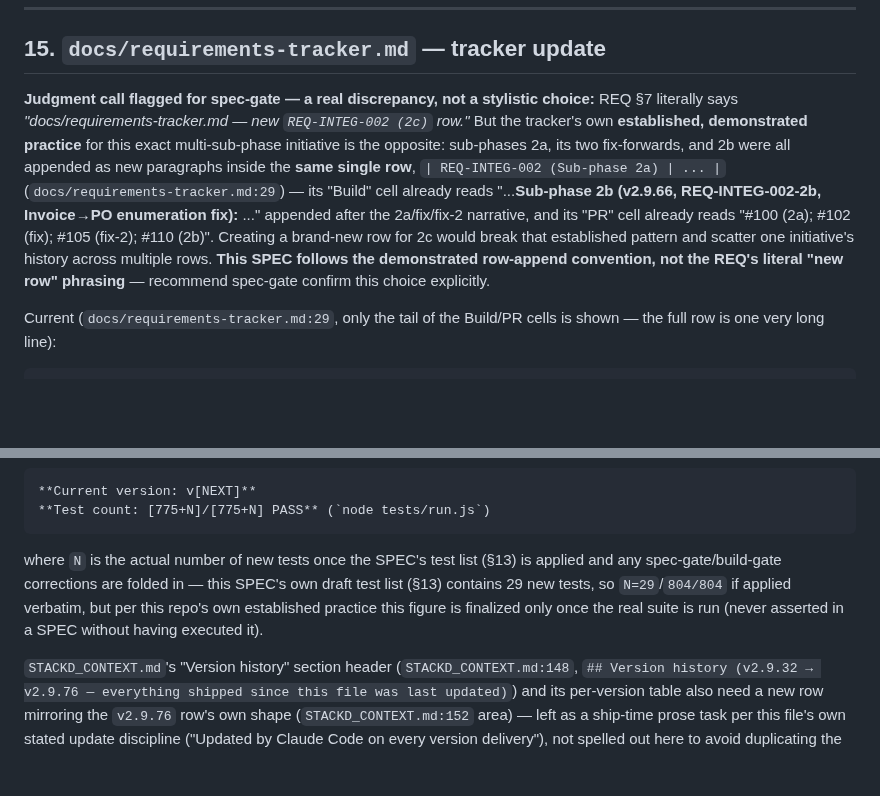
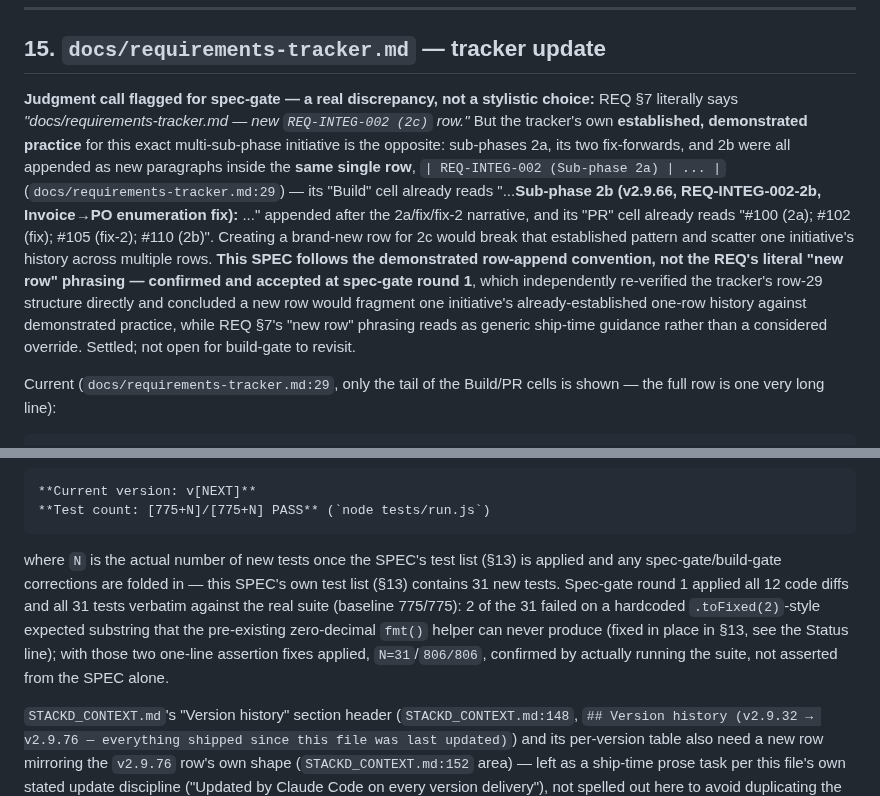
Before and after one commit to stkdcfpm/stackd-ops, a Markdown page: docs/SPEC-INTEG-002-2c-v1.md, 2 parts joined by grey strips. Rendered like a GitHub page; blank space fills up the shorter version.

````diff
--- a/docs/SPEC-INTEG-002-2c-v1.md
+++ b/docs/SPEC-INTEG-002-2c-v1.md
@@ -1121,7 +1121,7 @@ becomes:
 
 ## 15. `docs/requirements-tracker.md` — tracker update
 
-**Judgment call flagged for spec-gate — a real discrepancy, not a stylistic choice:** REQ §7 literally says *"docs/requirements-tracker.md — new `REQ-INTEG-002 (2c)` row."* But the tracker's own **established, demonstrated practice** for this exact multi-sub-phase initiative is the opposite: sub-phases 2a, its two fix-forwards, and 2b were all appended as new paragraphs inside the **same single row**, `| REQ-INTEG-002 (Sub-phase 2a) | ... |` (`docs/requirements-tracker.md:29`) — its "Build" cell already reads "...**Sub-phase 2b (v2.9.66, REQ-INTEG-002-2b, Invoice→PO enumeration fix):** ..." appended after the 2a/fix/fix-2 narrative, and its "PR" cell already reads "#100 (2a); #102 (fix); #105 (fix-2); #110 (2b)". Creating a brand-new row for 2c would break that established pattern and scatter one initiative's history across multiple rows. **This SPEC follows the demonstrated row-append convention, not the REQ's literal "new row" phrasing** — recommend spec-gate confirm this choice explicitly.
+**Judgment call flagged for spec-gate — a real discrepancy, not a stylistic choice:** REQ §7 literally says *"docs/requirements-tracker.md — new `REQ-INTEG-002 (2c)` row."* But the tracker's own **established, demonstrated practice** for this exact multi-sub-phase initiative is the opposite: sub-phases 2a, its two fix-forwards, and 2b were all appended as new paragraphs inside the **same single row**, `| REQ-INTEG-002 (Sub-phase 2a) | ... |` (`docs/requirements-tracker.md:29`) — its "Build" cell already reads "...**Sub-phase 2b (v2.9.66, REQ-INTEG-002-2b, Invoice→PO enumeration fix):** ..." appended after the 2a/fix/fix-2 narrative, and its "PR" cell already reads "#100 (2a); #102 (fix); #105 (fix-2); #110 (2b)". Creating a brand-new row for 2c would break that established pattern and scatter one initiative's history across multiple rows. **This SPEC follows the demonstrated row-append convention, not the REQ's literal "new row" phrasing — confirmed and accepted at spec-gate round 1**, which independently re-verified the tracker's row-29 structure directly and concluded a new row would fragment one initiative's already-established one-row history against demonstrated practice, while REQ §7's "new row" phrasing reads as generic ship-time guidance rather than a considered override. Settled; not open for build-gate to revisit.
 
 Current (`docs/requirements-tracker.md:29`, only the tail of the Build/PR cells is shown — the full row is one very long line):
 ```
@@ -1173,7 +1173,7 @@ becomes:
 **Current version: v[NEXT]**
 **Test count: [775+N]/[775+N] PASS** (`node tests/run.js`)
 ```
-where `N` is the actual number of new tests once the SPEC's test list (§13) is applied and any spec-gate/build-gate corrections are folded in — this SPEC's own draft test list (§13) contains 29 new tests, so `N=29`/`804/804` if applied verbatim, but per this repo's own established practice this figure is finalized only once the real suite is run (never asserted in a SPEC without having executed it).
+where `N` is the actual number of new tests once the SPEC's test list (§13) is applied and any spec-gate/build-gate corrections are folded in — this SPEC's own test list (§13) contains 31 new tests. Spec-gate round 1 applied all 12 code diffs and all 31 tests verbatim against the real suite (baseline 775/775): 2 of the 31 failed on a hardcoded `.toFixed(2)`-style expected substring that the pre-existing zero-decimal `fmt()` helper can never produce (fixed in place in §13, see the Status line); with those two one-line assertion fixes applied, `N=31`/`806/806`, confirmed by actually running the suite, not asserted from the SPEC alone.
 
 `STACKD_CONTEXT.md`'s "Version history" section header (`STACKD_CONTEXT.md:148`, `## Version history (v2.9.32 → v2.9.76 — everything shipped since this file was last updated)`) and its per-version table also need a new row mirroring the `v2.9.76` row's own shape (`STACKD_CONTEXT.md:152` area) — left as a ship-time prose task per this file's own stated update discipline ("Updated by Claude Code on every version delivery"), not spelled out here to avoid duplicating the version-history.md content twice.
 
````
Also changed, not shown: other parts of docs/SPEC-INTEG-002-2c-v1.md (+3 -3 lines).
